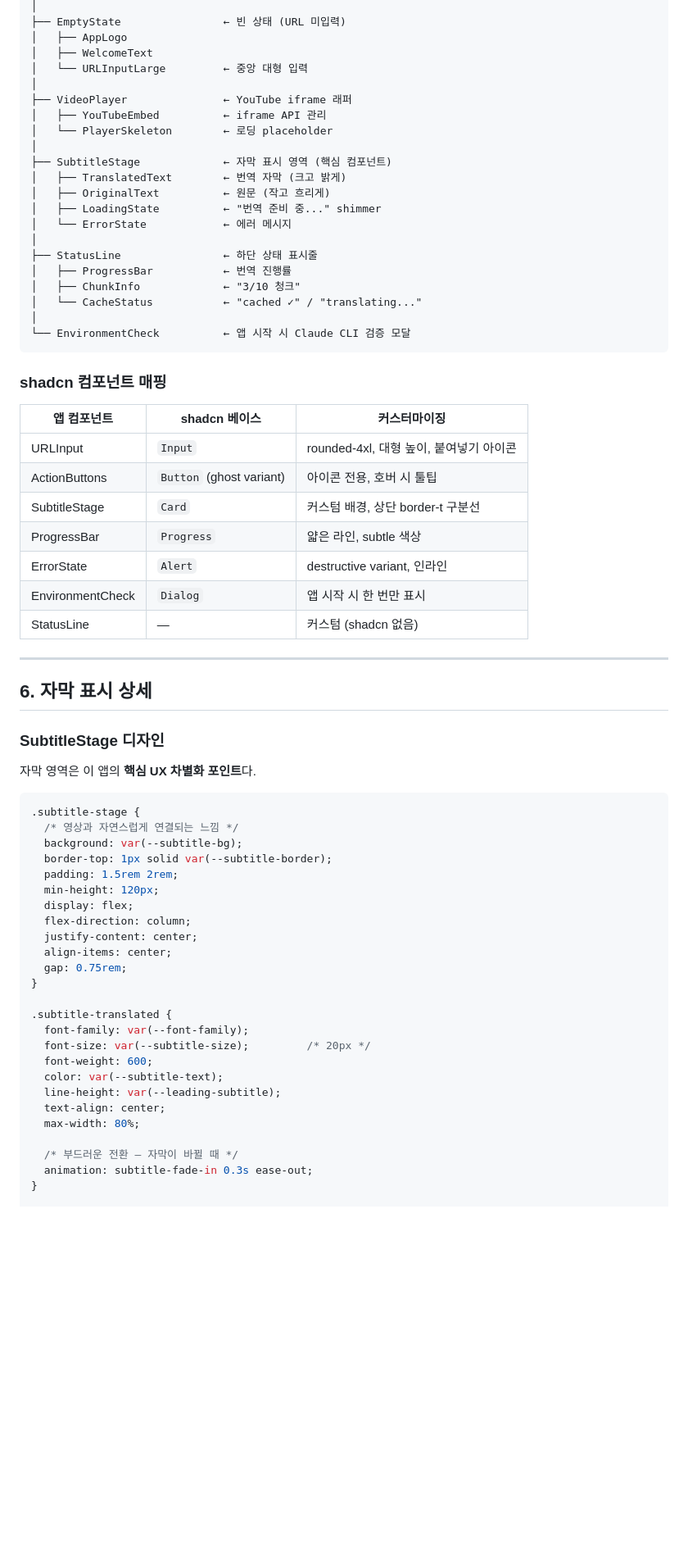
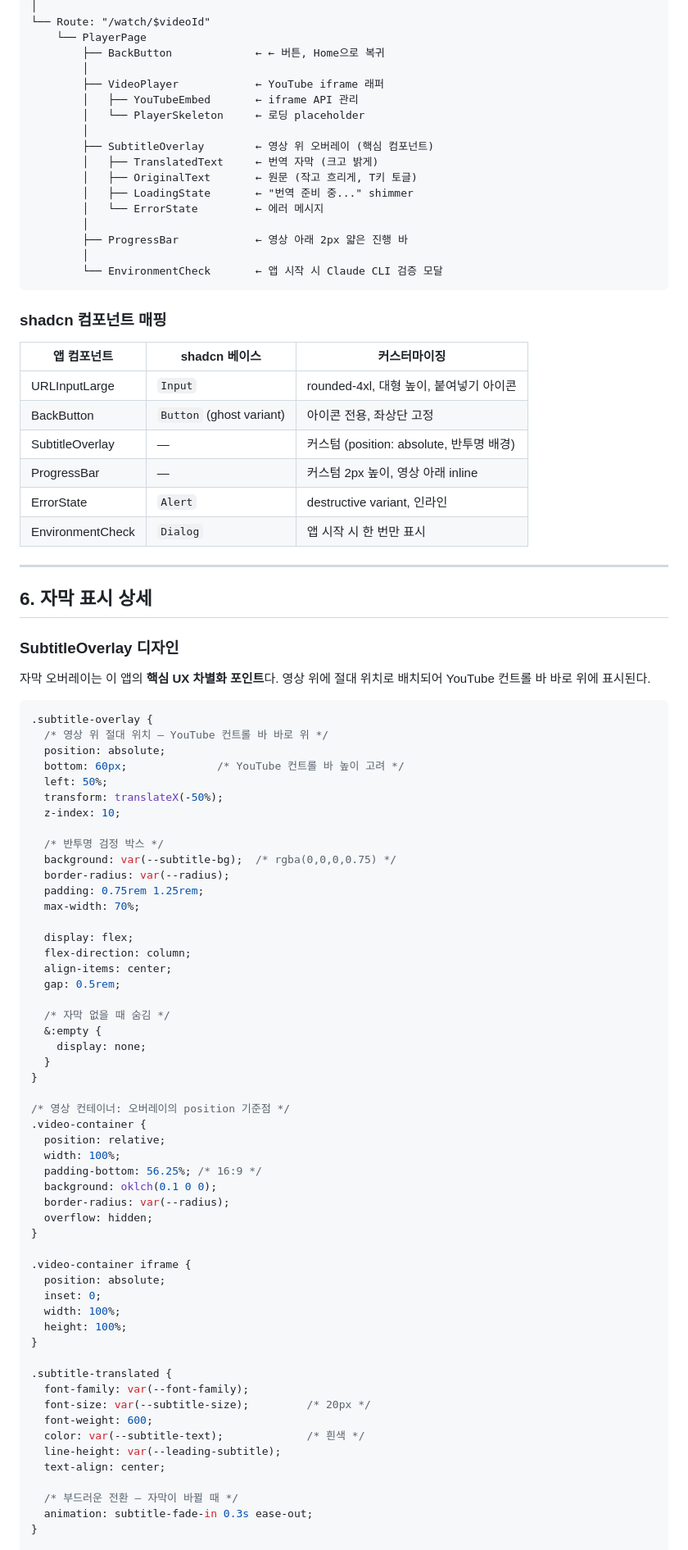
Before and after one commit to CaesiumY/cc-youtube-sub, a Markdown page: docs/design-system.md, the part around one of its changes. Shown at 82% size. Rendered like a GitHub page; blank space fills up the shorter version.

````diff
--- a/docs/design-system.md
+++ b/docs/design-system.md
@@ -318,69 +329,92 @@ App
 │
-├── EmptyState                ← 빈 상태 (URL 미입력)
-│   ├── AppLogo
-│   ├── WelcomeText
-│   └── URLInputLarge         ← 중앙 대형 입력
-│
-├── VideoPlayer               ← YouTube iframe 래퍼
-│   ├── YouTubeEmbed          ← iframe API 관리
-│   └── PlayerSkeleton        ← 로딩 placeholder
-│
-├── SubtitleStage             ← 자막 표시 영역 (핵심 컴포넌트)
-│   ├── TranslatedText        ← 번역 자막 (크고 밝게)
-│   ├── OriginalText          ← 원문 (작고 흐리게)
-│   ├── LoadingState          ← "번역 준비 중..." shimmer
-│   └── ErrorState            ← 에러 메시지
-│
-├── StatusLine                ← 하단 상태 표시줄
-│   ├── ProgressBar           ← 번역 진행률
-│   ├── ChunkInfo             ← "3/10 청크"
-│   └── CacheStatus           ← "cached ✓" / "translating..."
-│
-└── EnvironmentCheck          ← 앱 시작 시 Claude CLI 검증 모달
+└── Route: "/watch/$videoId"
+    └── PlayerPage
+        ├── BackButton             ← ← 버튼, Home으로 복귀
+        │
+        ├── VideoPlayer            ← YouTube iframe 래퍼
+        │   ├── YouTubeEmbed       ← iframe API 관리
+        │   └── PlayerSkeleton     ← 로딩 placeholder
+        │
+        ├── SubtitleOverlay        ← 영상 위 오버레이 (핵심 컴포넌트)
+        │   ├── TranslatedText     ← 번역 자막 (크고 밝게)
+        │   ├── OriginalText       ← 원문 (작고 흐리게, T키 토글)
+        │   ├── LoadingState       ← "번역 준비 중..." shimmer
+        │   └── ErrorState         ← 에러 메시지
+        │
+        ├── ProgressBar            ← 영상 아래 2px 얇은 진행 바
+        │
+        └── EnvironmentCheck       ← 앱 시작 시 Claude CLI 검증 모달
 ```
 
 ### shadcn 컴포넌트 매핑
 
 | 앱 컴포넌트 | shadcn 베이스 | 커스터마이징 |
 |------------|--------------|-------------|
-| URLInput | `Input` | rounded-4xl, 대형 높이, 붙여넣기 아이콘 |
-| ActionButtons | `Button` (ghost variant) | 아이콘 전용, 호버 시 툴팁 |
-| SubtitleStage | `Card` | 커스텀 배경, 상단 border-t 구분선 |
-| ProgressBar | `Progress` | 얇은 라인, subtle 색상 |
+| URLInputLarge | `Input` | rounded-4xl, 대형 높이, 붙여넣기 아이콘 |
+| BackButton | `Button` (ghost variant) | 아이콘 전용, 좌상단 고정 |
+| SubtitleOverlay | — | 커스텀 (position: absolute, 반투명 배경) |
+| ProgressBar | — | 커스텀 2px 높이, 영상 아래 inline |
 | ErrorState | `Alert` | destructive variant, 인라인 |
 | EnvironmentCheck | `Dialog` | 앱 시작 시 한 번만 표시 |
-| StatusLine | — | 커스텀 (shadcn 없음) |
 
 ---
 
 ## 6. 자막 표시 상세
 
-### SubtitleStage 디자인
+### SubtitleOverlay 디자인
 
-자막 영역은 이 앱의 **핵심 UX 차별화 포인트**다.
+자막 오버레이는 이 앱의 **핵심 UX 차별화 포인트**다. 영상 위에 절대 위치로 배치되어 YouTube 컨트롤 바 바로 위에 표시된다.
 
 ```css
-.subtitle-stage {
-  /* 영상과 자연스럽게 연결되는 느낌 */
-  background: var(--subtitle-bg);
-  border-top: 1px solid var(--subtitle-border);
-  padding: 1.5rem 2rem;
-  min-height: 120px;
+.subtitle-overlay {
+  /* 영상 위 절대 위치 — YouTube 컨트롤 바 바로 위 */
+  position: absolute;
+  bottom: 60px;              /* YouTube 컨트롤 바 높이 고려 */
+  left: 50%;
+  transform: translateX(-50%);
+  z-index: 10;
+
+  /* 반투명 검정 박스 */
+  background: var(--subtitle-bg);  /* rgba(0,0,0,0.75) */
+  border-radius: var(--radius);
+  padding: 0.75rem 1.25rem;
+  max-width: 70%;
+
   display: flex;
   flex-direction: column;
-  justify-content: center;
   align-items: center;
-  gap: 0.75rem;
+  gap: 0.5rem;
+
+  /* 자막 없을 때 숨김 */
+  &:empty {
+    display: none;
+  }
+}
+
+/* 영상 컨테이너: 오버레이의 position 기준점 */
+.video-container {
+  position: relative;
+  width: 100%;
+  padding-bottom: 56.25%; /* 16:9 */
+  background: oklch(0.1 0 0);
+  border-radius: var(--radius);
+  overflow: hidden;
+}
+
+.video-container iframe {
+  position: absolute;
+  inset: 0;
+  width: 100%;
+  height: 100%;
 }
 
 .subtitle-translated {
   font-family: var(--font-family);
   font-size: var(--subtitle-size);         /* 20px */
   font-weight: 600;
-  color: var(--subtitle-text);
+  color: var(--subtitle-text);             /* 흰색 */
   line-height: var(--leading-subtitle);
   text-align: center;
-  max-width: 80%;
 
   /* 부드러운 전환 — 자막이 바뀔 때 */
   animation: subtitle-fade-in 0.3s ease-out;
````
Also changed, not shown: other parts of docs/design-system.md (+253 -173 lines).
